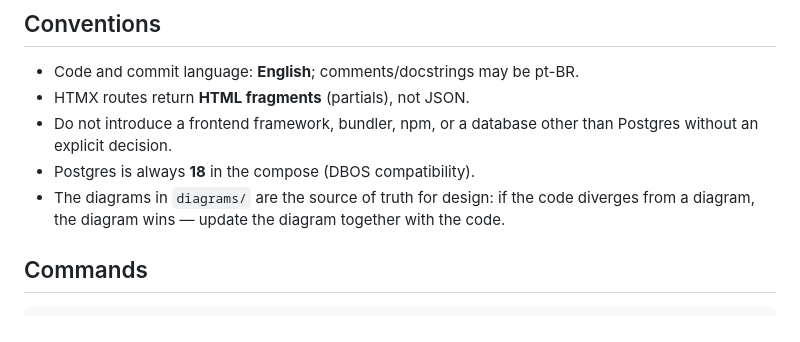
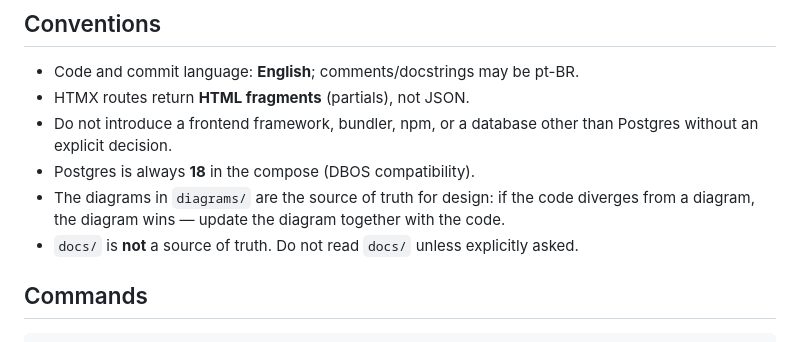
Before and after one commit to kleber-yokota/Flowdeck, a Markdown page: AGENTS.md, the part around the change. Rendered like a GitHub page.

Commit message:
AGENTS — docs/ is not a source of truth (read only when asked)

```diff
--- a/AGENTS.md
+++ b/AGENTS.md
@@ -64,6 +64,7 @@ Implement what `diagrams/` says, **simply and directly**: the diagram is the spe
 - Do not introduce a frontend framework, bundler, npm, or a database other than Postgres without an explicit decision.
 - Postgres is always **18** in the compose (DBOS compatibility).
 - The diagrams in `diagrams/` are the source of truth for design: if the code diverges from a diagram, the diagram wins — update the diagram together with the code.
+- `docs/` is **not** a source of truth. Do not read `docs/` unless explicitly asked.
 
 ## Commands
 
```
